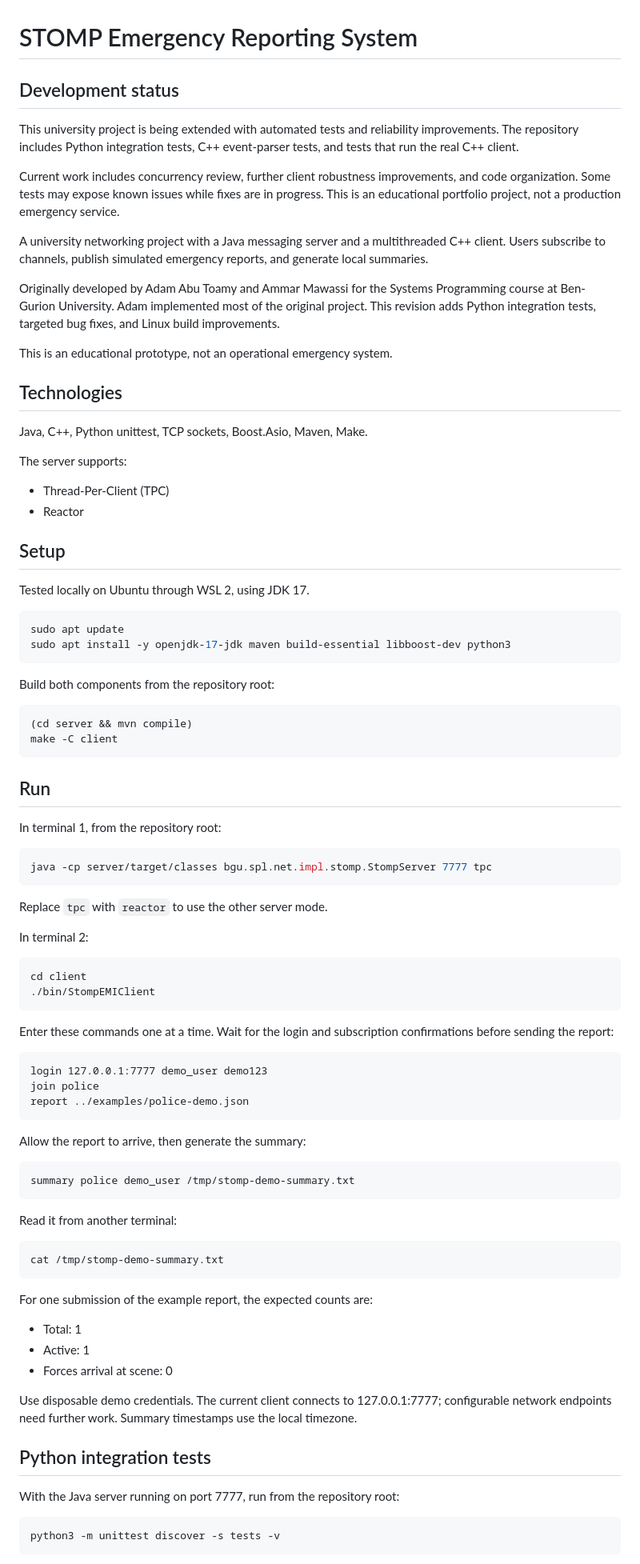
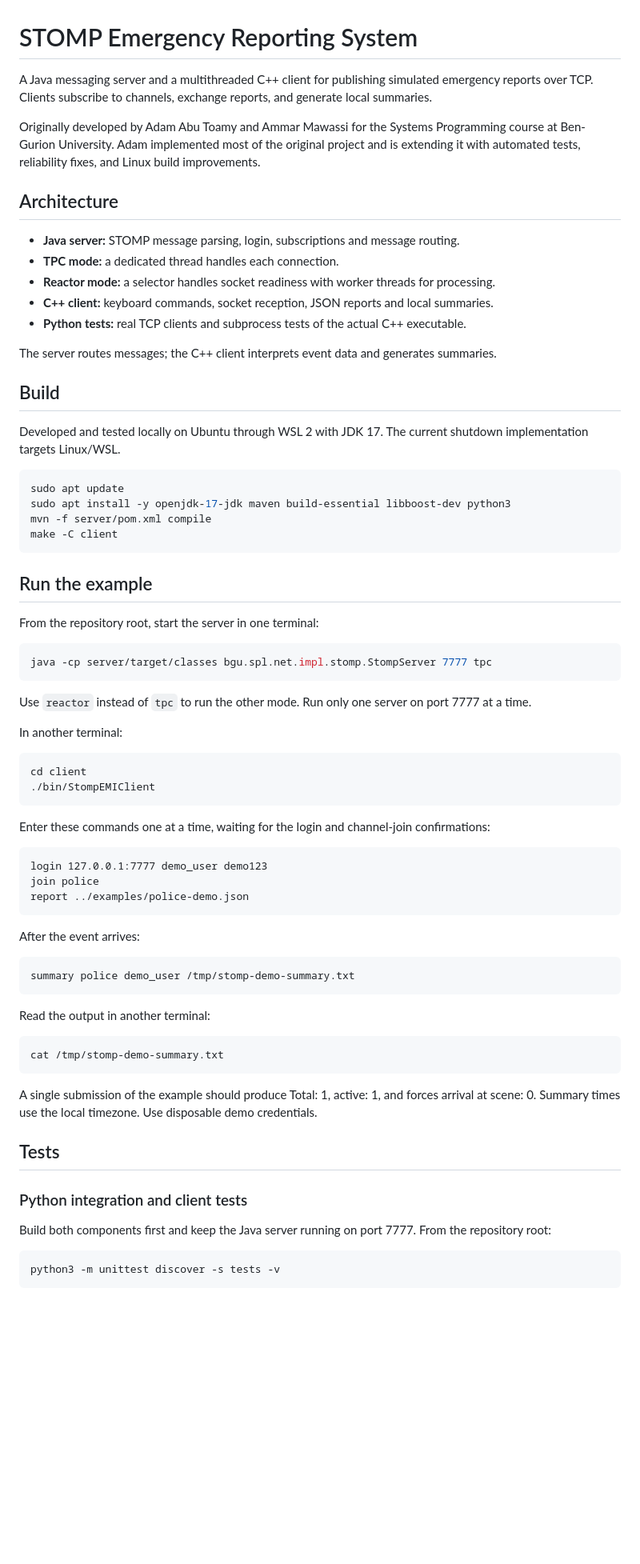
Before and after one commit to AdamAbuToamy/stomp-emergency, a Markdown page: README.md, the part around one of its changes. Shown at 80% size. Rendered like a GitHub page; blank space fills up the shorter version.

Commit message:
Update project documentation and remove Windows metadata

````diff
--- a/README.md
+++ b/README.md
@@ -1,70 +1,55 @@
 # STOMP Emergency Reporting System
 
-## Development status
+A Java messaging server and a multithreaded C++ client for publishing simulated
+emergency reports over TCP. Clients subscribe to channels, exchange reports,
+and generate local summaries.
 
-This university project is being extended with automated tests and
-reliability improvements. The repository includes Python integration
-tests, C++ event-parser tests, and tests that run the real C++ client.
+Originally developed by Adam Abu Toamy and Ammar Mawassi for the Systems
+Programming course at Ben-Gurion University. Adam implemented most of the
+original project and is extending it with automated tests, reliability fixes,
+and Linux build improvements.
 
-Current work includes concurrency review, further client robustness
-improvements, and code organization. Some tests may expose known issues
-while fixes are in progress. This is an educational portfolio project,
-not a production emergency service.
+## Architecture
 
-A university networking project with a Java messaging server and a
-multithreaded C++ client. Users subscribe to channels, publish simulated
-emergency reports, and generate local summaries.
+- **Java server:** STOMP message parsing, login, subscriptions and message routing.
+- **TPC mode:** a dedicated thread handles each connection.
+- **Reactor mode:** a selector handles socket readiness with worker threads for processing.
+- **C++ client:** keyboard commands, socket reception, JSON reports and local summaries.
+- **Python tests:** real TCP clients and subprocess tests of the actual C++ executable.
 
-Originally developed by Adam Abu Toamy and Ammar Mawassi for the
-Systems Programming course at Ben-Gurion University. Adam implemented
-most of the original project. This revision adds Python integration
-tests, targeted bug fixes, and Linux build improvements.
+The server routes messages; the C++ client interprets event data and generates summaries.
 
-This is an educational prototype, not an operational emergency system.
+## Build
 
-## Technologies
-
-Java, C++, Python unittest, TCP sockets, Boost.Asio, Maven, Make.
-
-The server supports:
-- Thread-Per-Client (TPC)
-- Reactor
-
-## Setup
-
-Tested locally on Ubuntu through WSL 2, using JDK 17.
+Developed and tested locally on Ubuntu through WSL 2 with JDK 17.
+The current shutdown implementation targets Linux/WSL.
 
 ```bash
 sudo apt update
 sudo apt install -y openjdk-17-jdk maven build-essential libboost-dev python3
-```
-
-Build both components from the repository root:
-
-```bash
-(cd server && mvn compile)
+mvn -f server/pom.xml compile
 make -C client
 ```
 
-## Run
+## Run the example
 
-In terminal 1, from the repository root:
+From the repository root, start the server in one terminal:
 
 ```bash
 java -cp server/target/classes bgu.spl.net.impl.stomp.StompServer 7777 tpc
 ```
 
-Replace `tpc` with `reactor` to use the other server mode.
+Use `reactor` instead of `tpc` to run the other mode. Run only one server on
+port 7777 at a time.
 
-In terminal 2:
+In another terminal:
 
 ```bash
 cd client
 ./bin/StompEMIClient
 ```
 
-Enter these commands one at a time. Wait for the login and subscription
-confirmations before sending the report:
+Enter these commands one at a time, waiting for the login and channel-join confirmations:
 
 ```text
 login 127.0.0.1:7777 demo_user demo123
@@ -72,30 +57,28 @@ join police
 report ../examples/police-demo.json
 ```
 
-Allow the report to arrive, then generate the summary:
+After the event arrives:
 
 ```text
 summary police demo_user /tmp/stomp-demo-summary.txt
 ```
 
-Read it from another terminal:
+Read the output in another terminal:
 
 ```bash
 cat /tmp/stomp-demo-summary.txt
 ```
 
-For one submission of the example report, the expected counts are:
-- Total: 1
-- Active: 1
-- Forces arrival at scene: 0
+A single submission of the example should produce Total: 1, active: 1,
+and forces arrival at scene: 0. Summary times use the local timezone.
+Use disposable demo credentials.
 
-Use disposable demo credentials. The current client connects to
-127.0.0.1:7777; configurable network endpoints need further work.
-Summary timestamps use the local timezone.
+## Tests
 
-## Python integration tests
+### Python integration and client tests
 
-With the Java server running on port 7777, run from the repository root:
+Build both components first and keep the Java server running on port 7777.
+From the repository root:
 
 ```bash
 python3 -m unittest discover -s tests -v
````
Also changed, not shown: other parts of README.md (+76 -25 lines).
